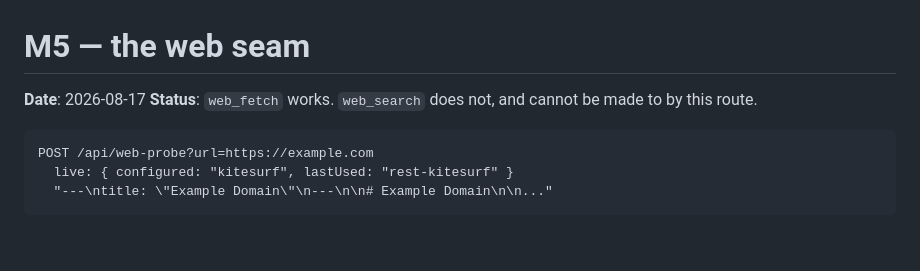
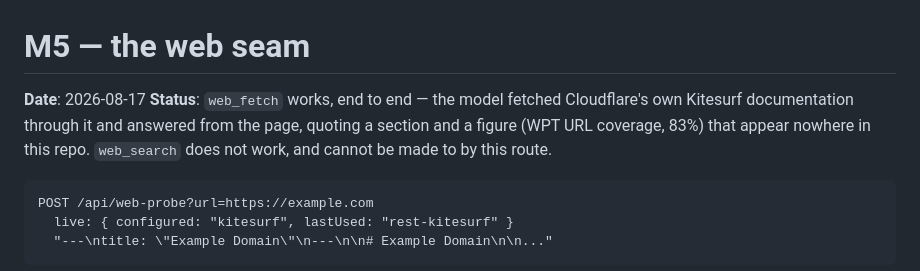
Before and after one commit to dorisgyl/dsh-cloud, a Markdown page: docs/M5-web.md, the part around the change. GitHub-like rendering; blank space fills up the shorter version.

````diff
--- a/docs/M5-web.md
+++ b/docs/M5-web.md
@@ -1,8 +1,10 @@
 # M5 — the web seam
 
 **Date**: 2026-08-17
-**Status**: `web_fetch` works. `web_search` does not, and cannot be made to by
-this route.
+**Status**: `web_fetch` works, end to end — the model fetched Cloudflare's own
+Kitesurf documentation through it and answered from the page, quoting a section
+and a figure (WPT URL coverage, 83%) that appear nowhere in this repo.
+`web_search` does not work, and cannot be made to by this route.
 
 ```
 POST /api/web-probe?url=https://example.com
````
Also changed, not shown: docs/parity.md (+7 -2 lines).
